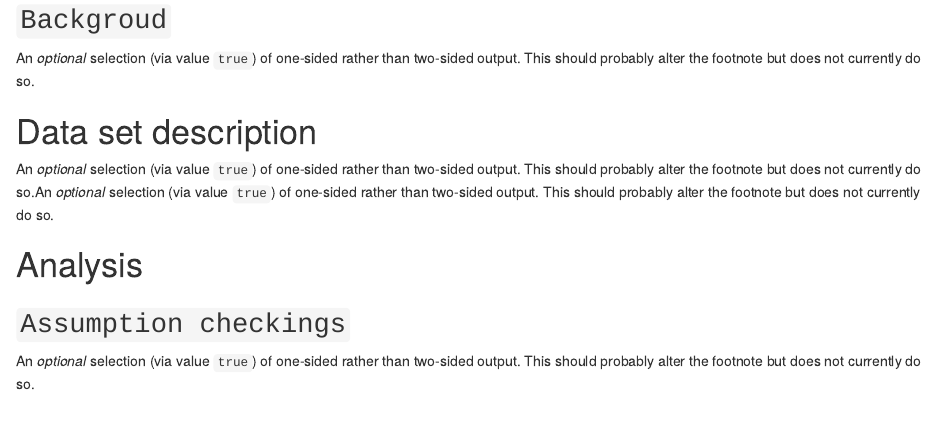
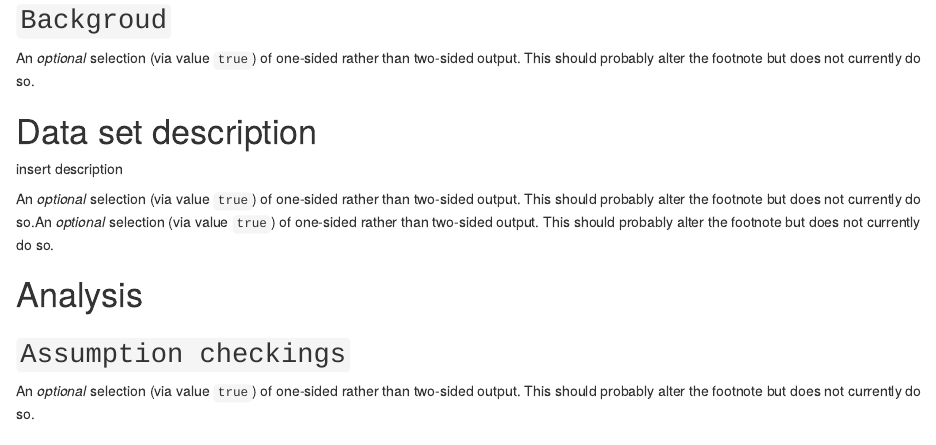
Before and after one commit to ecp110/DATA2002_Report1, an R Markdown document (Executive Summary.Rmd): the page in a window 1100 px wide, from 480 px down. Rendered offline with R 4.5, knitr and Pandoc, with nearby package versions; drawn as R Markdown's standard HTML page in place of the format the file asks for.

Commit message:
inserting description

```diff
--- a/Executive Summary.Rmd
+++ b/Executive Summary.Rmd
@@ -131,7 +131,7 @@ currently do so.
 
 # Data set description
 
-
+insert description
 
 An _optional_ selection (via value `true`) of one-sided rather than
 two-sided output. This should probably alter the footnote but does not
```
